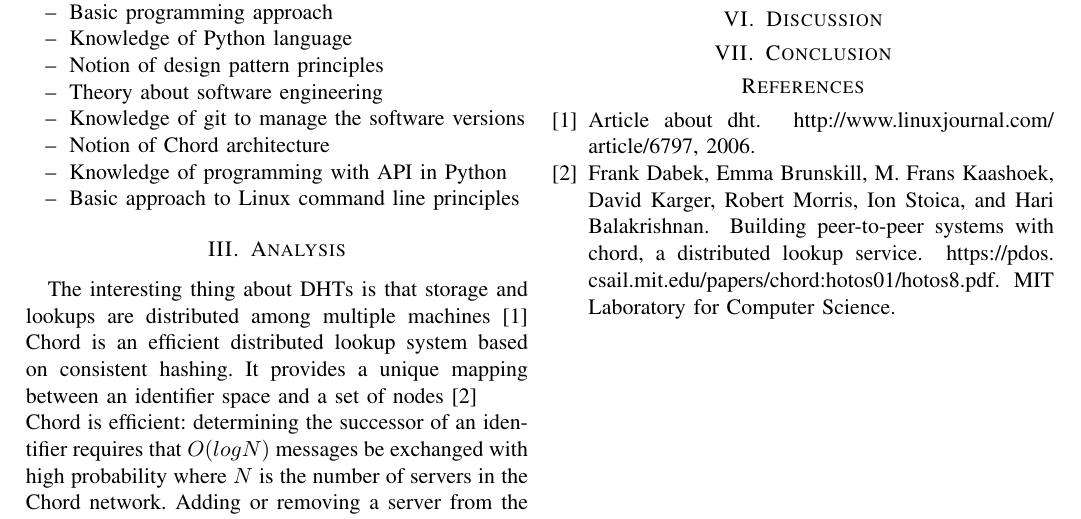
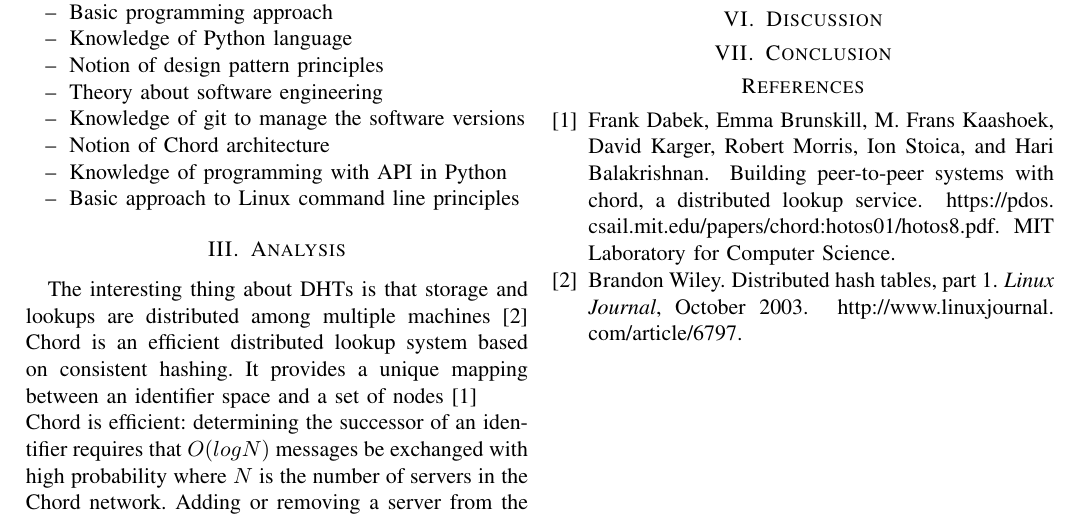
Before and after one commit to ted92/inf3200-tedeschi-enrico, a LaTeX paper (report.tex, which reads report.bib): part of the page, cut so that both start at the same text. Compiled offline with pdfLaTeX.

Commit message:
Bib: more info about the Linux Journal article

```diff
--- a/report.bib
+++ b/report.bib
@@ -1,9 +1,10 @@
-@misc{ citation1,
-       author = "",
-       title = "Article about DHT",
-       year = "2006",
-       howpublished = "\url{http://www.linuxjournal.com/article/6797}",
-       note = ""
+@article{ linuxjournal_dht,
+       author = "Brandon Wiley",
+       title = "Distributed Hash Tables, Part 1",
+       journal = "Linux Journal",
+       month = "October",
+       year = "2003",
+       note = "\url{http://www.linuxjournal.com/article/6797}",
 }
 
 @misc{ citation2,
--- a/report.tex
+++ b/report.tex
@@ -85,7 +85,7 @@
 
 
 \section{Analysis}
-The interesting thing about DHTs is that storage and lookups are distributed among multiple machines \cite{citation1}
+The interesting thing about DHTs is that storage and lookups are distributed among multiple machines \cite{linuxjournal_dht}
 Chord is an efficient distributed lookup system based on consistent hashing. It provides a
 unique mapping between an identifier space and a set of nodes \cite{citation2}
 \newline
```
